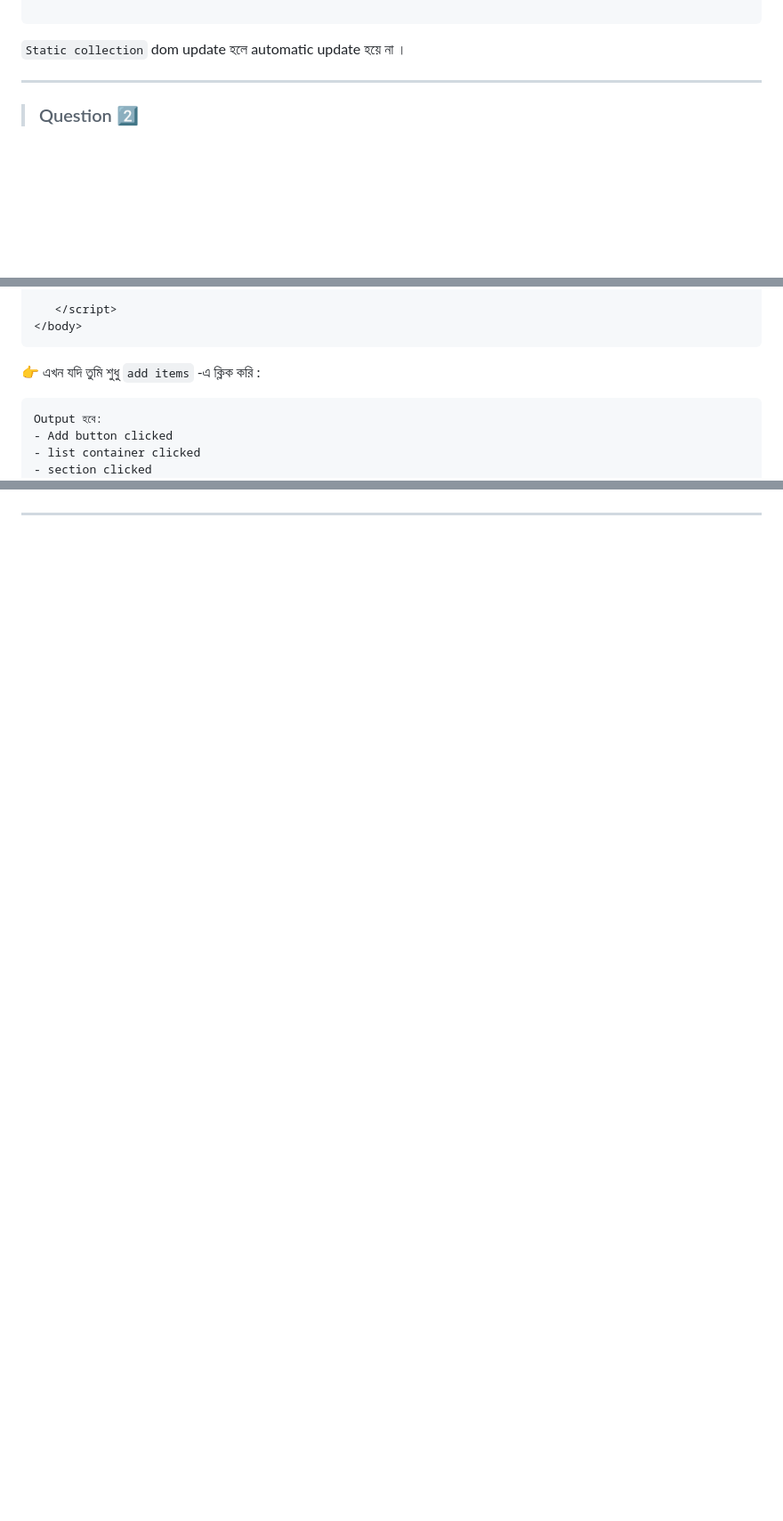
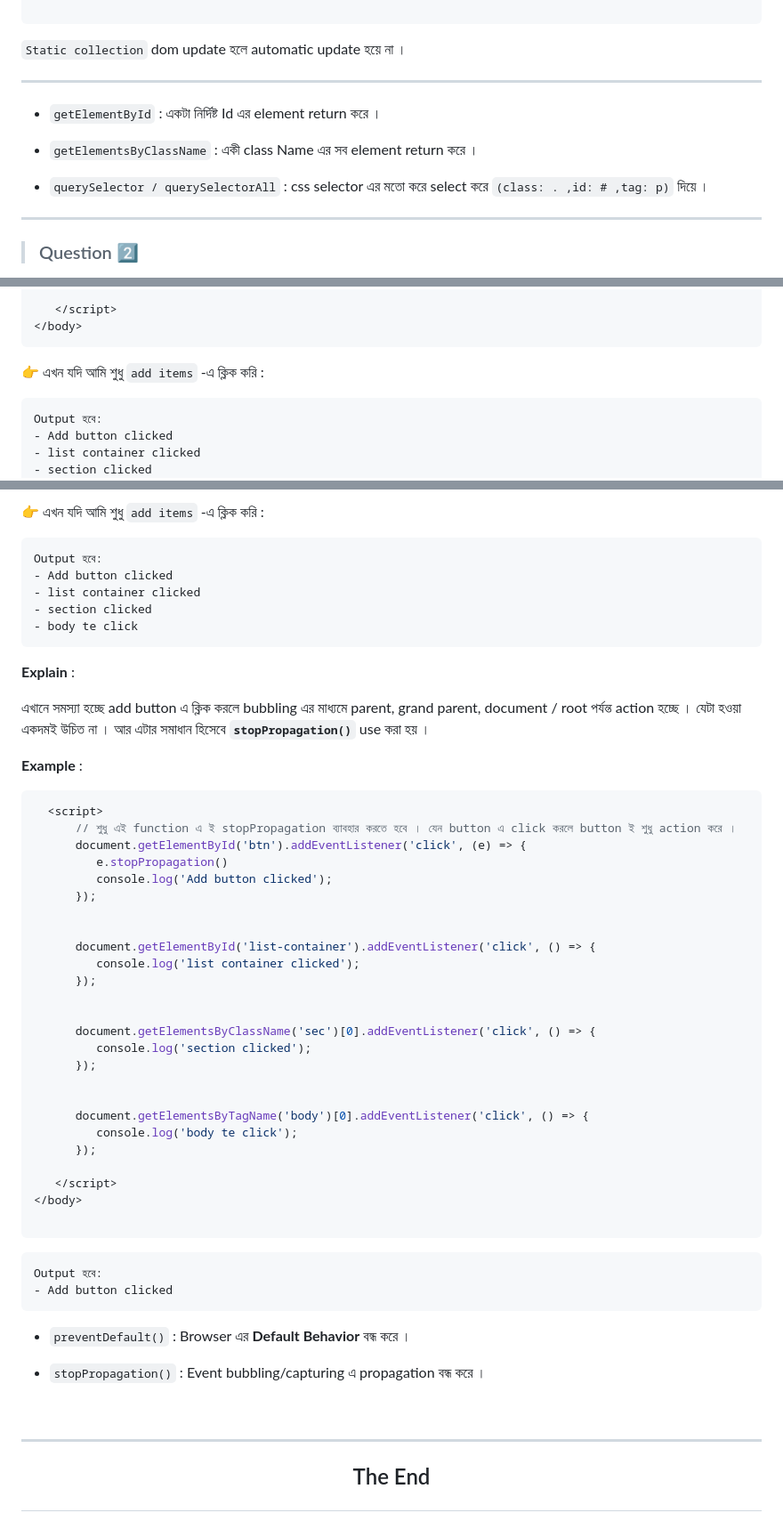
Before and after one commit to mahadi609im/B12-A5-Emergency-Hotline, a Markdown page: readme.md, 3 parts joined by grey strips. Shown at 89% size. Drawn GitHub-style; blank space fills up the shorter version.

````diff
--- a/readme.md
+++ b/readme.md
@@ -59,6 +59,14 @@ let header = document.querySelectorAll('p');
 
 ```
 `Static collection` dom update হলে automatic update হয়ে না ।
+
+---
+ - `getElementById` : একটা নির্দিষ্ট Id এর element return করে ।
+
+- `getElementsByClassName` : একী class Name এর সব element return করে ।
+
+- `querySelector / querySelectorAll` : css selector এর মতো করে select করে `(class: . ,id: # ,tag: p)` দিয়ে ।
+
 
 ---
 
@@ -165,7 +175,7 @@ What is **Event Bubbling** and how does it work ?
 </body>
 ```
 
-👉 এখন যদি তুমি শুধু `add items` -এ ক্লিক করি :
+👉 এখন যদি আমি শুধু `add items` -এ ক্লিক করি :
 
 ```
 Output হবে:
@@ -213 +305,57 @@ What is the difference between **preventDefault() and stopPropagation()** method
+👉 এখন যদি আমি শুধু `add items` -এ ক্লিক করি :
+
+```
+Output হবে:
+- Add button clicked
+- list container clicked
+- section clicked
+- body te click
+```
+
+**Explain** :
+
+এখানে সমস্যা হচ্ছে add button এ ক্লিক করলে bubbling এর মাধ্যমে parent, grand parent, document / root পর্যন্ত action হচ্ছে । যেটা হওয়া একদমই উচিত না । আর এটার সমাধান হিসেবে  **`stopPropagation()`** use করা হয় ।
+
+**Example** :
+``` js
+  <script>
+      // শুধু এই function এ ই stopPropagation ব্যাবহার করতে হবে । যেন button এ click করলে button ই শুধু action করে ।
+      document.getElementById('btn').addEventListener('click', (e) => {
+         e.stopPropagation()
+         console.log('Add button clicked');
+      });
+
+
+      document.getElementById('list-container').addEventListener('click', () => {
+         console.log('list container clicked');
+      });
+
+
+      document.getElementsByClassName('sec')[0].addEventListener('click', () => {
+         console.log('section clicked');
+      });
+
+
+      document.getElementsByTagName('body')[0].addEventListener('click', () => {
+         console.log('body te click');
+      });
+
+   </script>
+</body>
+
+```
+
+```
+Output হবে:
+- Add button clicked
+```
+
+ - `preventDefault()` : Browser এর **Default Behavior** বন্ধ করে ।
+
+- `stopPropagation()` :
+Event bubbling/capturing এ propagation বন্ধ করে ।
+
+<br>
+
 ---
+## <p align='center'> The End  </p>
````
Also changed, not shown: other parts of readme.md (+84 -0 lines).
